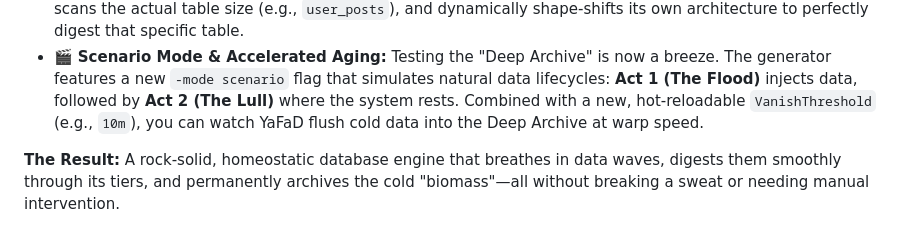
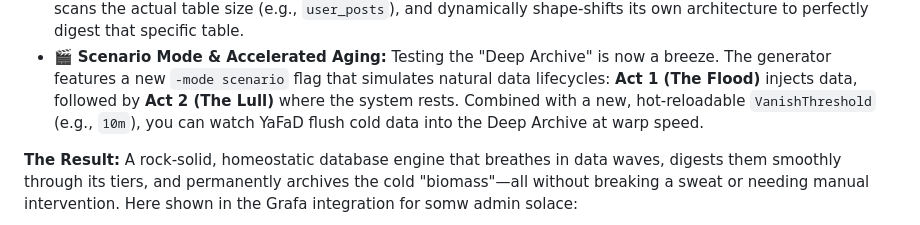
Before and after one commit to ErikSchiegg/YaFaD_ai, a Markdown page: README.md, the part around one of its changes. GitHub-like rendering.

Commit message:
Grafana integration

```diff
--- a/README.md
+++ b/README.md
@@ -15,6 +15,6 @@ We’ve reached a massive milestone! YaFaD has evolved from a reactive script in
 * 🔭 **Production Auto-Scout:** In Production mode, YaFaD acts as a scout. It connects to your source database, scans the actual table size (e.g., `user_posts`), and dynamically shape-shifts its own architecture to perfectly digest that specific table.
 * 🎬 **Scenario Mode & Accelerated Aging:** Testing the "Deep Archive" is now a breeze. The generator features a new `-mode scenario` flag that simulates natural data lifecycles: **Act 1 (The Flood)** injects data, followed by **Act 2 (The Lull)** where the system rests. Combined with a new, hot-reloadable `VanishThreshold` (e.g., `10m`), you can watch YaFaD flush cold data into the Deep Archive at warp speed.
 
-**The Result:** A rock-solid, homeostatic database engine that breathes in data waves, digests them smoothly through its tiers, and permanently archives the cold "biomass"—all without breaking a sweat or needing manual intervention.
+**The Result:** A rock-solid, homeostatic database engine that breathes in data waves, digests them smoothly through its tiers, and permanently archives the cold "biomass"—all without breaking a sweat or needing manual intervention. Here shown in the Grafa integration for somw admin solace:
 
 <p align="center">
```
Also changed, not shown: other parts of README.md (+1 -4 lines), assets/Grafana_integration.png (added), 9 other files.
